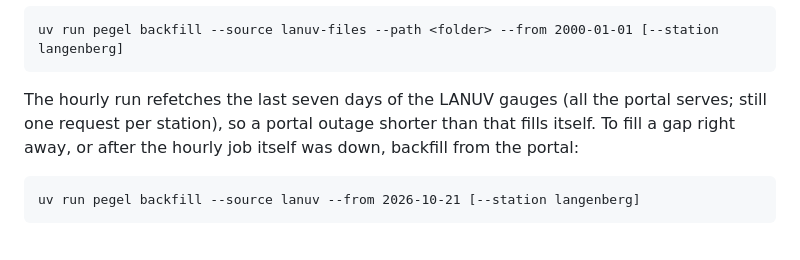
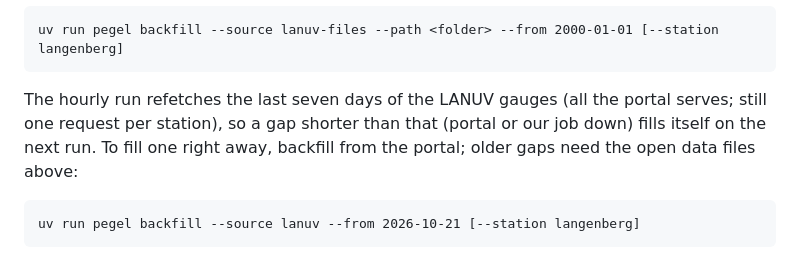
Before and after one commit to arne-be/deilbach-pegel-forecasting, a Markdown page: AGENTS.md, the part around the change. GitHub-like rendering.

Commit message:
docs(agents): say job downtime under seven days heals too
Co-Authored-By: Claude Opus 5.5 <noreply@anthropic.com>

````diff
--- a/AGENTS.md
+++ b/AGENTS.md
@@ -199,7 +199,7 @@ uv run pegel backfill-forecast --source runs --from 2026-04-02   # whole runs in
 uv run pegel backfill --source lanuv-files --path <folder> --from 2000-01-01 [--station langenberg]
 ```
 
-The hourly run refetches the last seven days of the LANUV gauges (all the portal serves; still one request per station), so a portal outage shorter than that fills itself. To fill a gap right away, or after the hourly job itself was down, backfill from the portal:
+The hourly run refetches the last seven days of the LANUV gauges (all the portal serves; still one request per station), so a gap shorter than that (portal or our job down) fills itself on the next run. To fill one right away, backfill from the portal; older gaps need the open data files above:
 ```
 uv run pegel backfill --source lanuv --from 2026-10-21 [--station langenberg]
 ```
````
